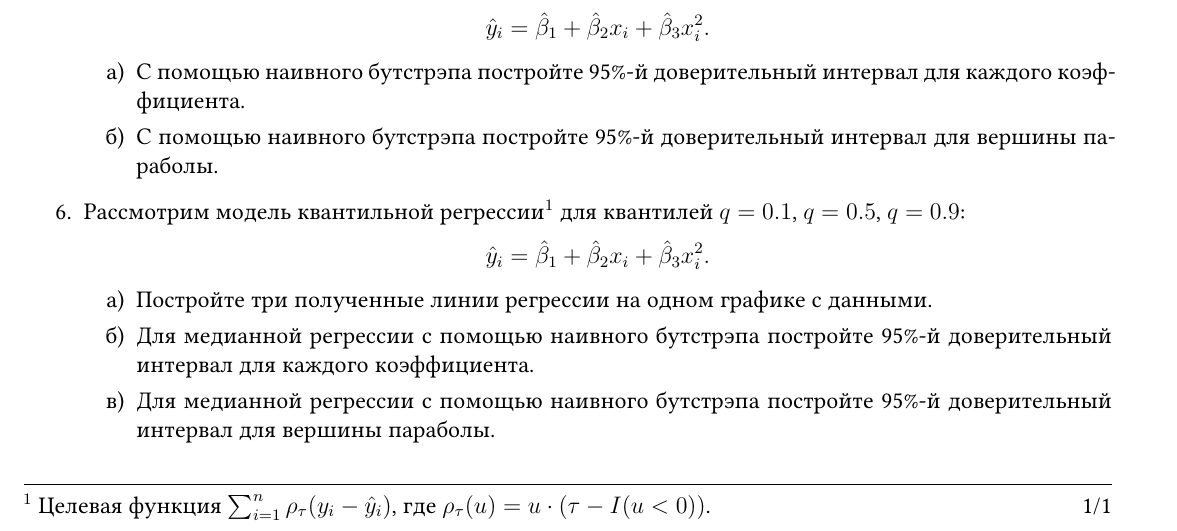
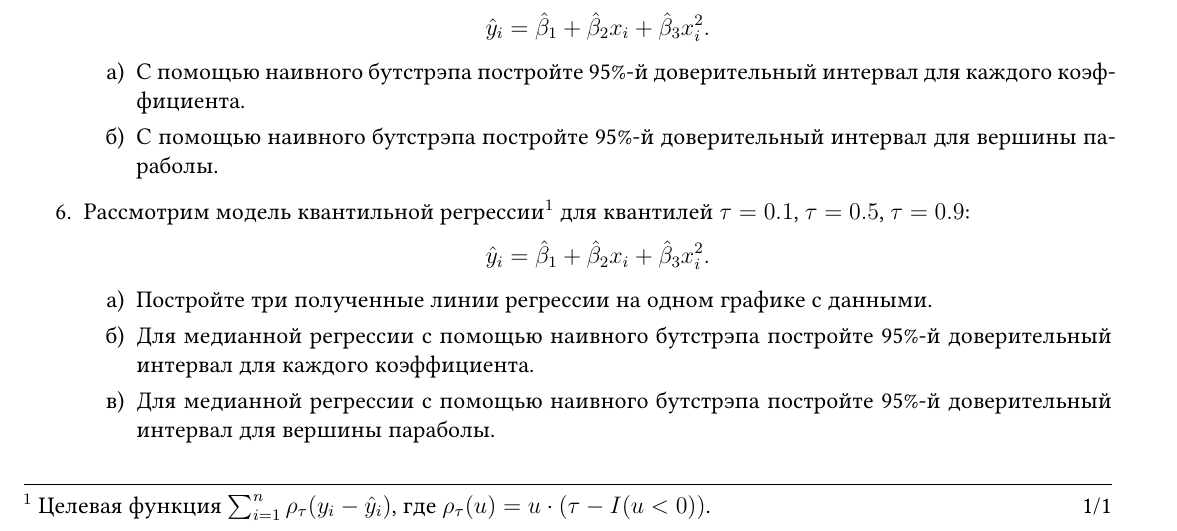
Before and after one commit to bdemeshev/psmo_2022-23, a LaTeX document (ha_02/psmo-ha_02.tex): part of the page, cut so that both start at the same text. Compiled offline with XeLaTeX.

Commit message:
q to tau

```diff
--- a/ha_02/psmo-ha_02.tex
+++ b/ha_02/psmo-ha_02.tex
@@ -166,7 +166,7 @@
     \item С помощью наивного бутстрэпа постройте 95\%-й доверительный интервал для каждого коэффициента.
     \item С помощью наивного бутстрэпа постройте 95\%-й доверительный интервал для вершины параболы.
     \end{enumerate}
-\item Рассмотрим модель квантильной регрессии$^1$ для квантилей $q=0.1$, $q=0.5$, $q=0.9$:
+\item Рассмотрим модель квантильной регрессии$^1$ для квантилей $\tau=0.1$, $\tau=0.5$, $\tau=0.9$:
     \[
     \hat y_i = \hat \beta_1 + \hat\beta_2 x_i + \hat\beta_3 x_i^2.
     \]
```
Also changed, not shown: ha_02/psmo-ha_02.pdf.
